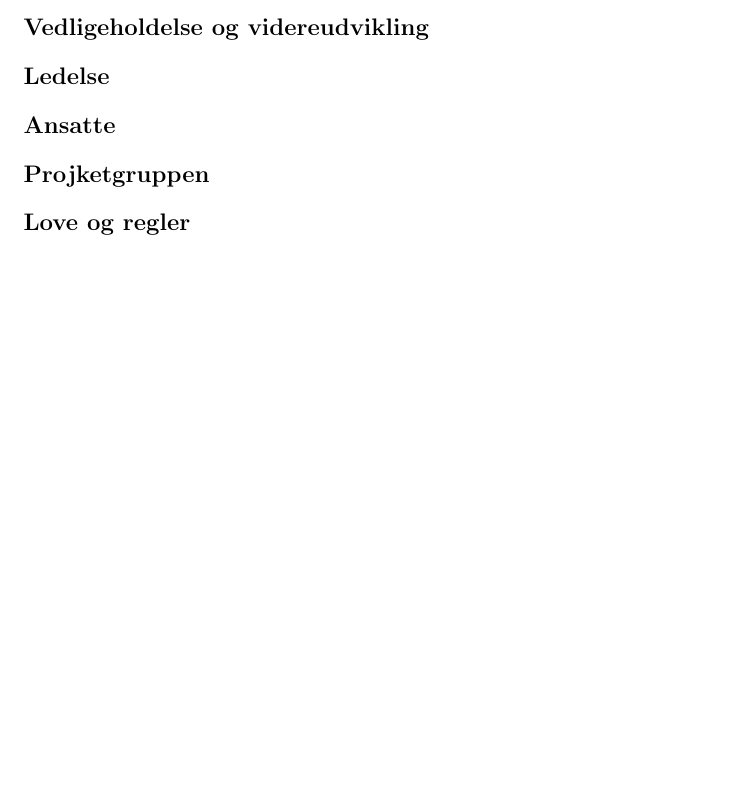
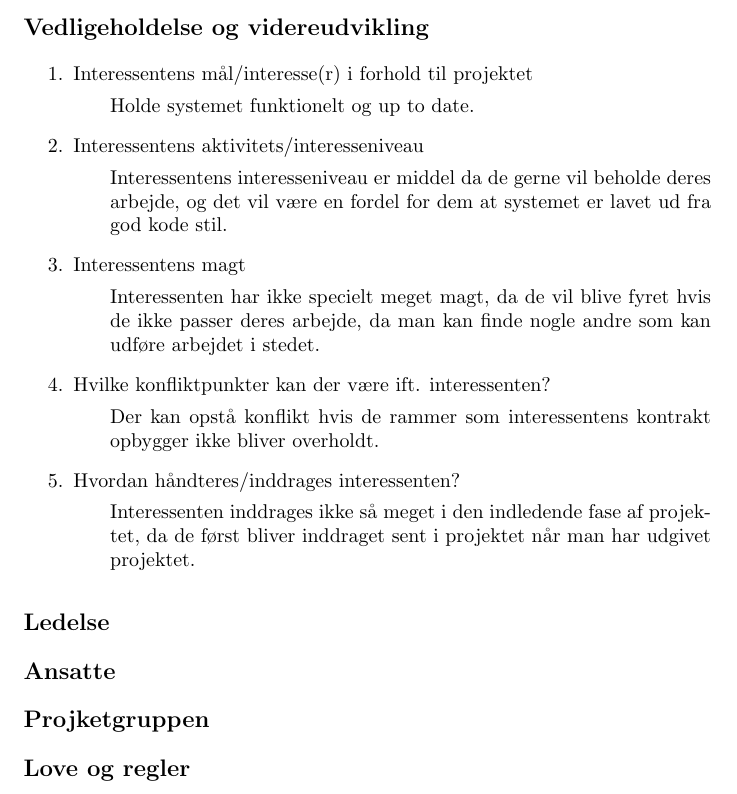
Before and after one commit to itp2-bge/itp2, a LaTeX document (itp2.tex): part of page 4 of 4, cut so that both start at the same text, the shorter picture padded with empty space. Compiled offline with pdfLaTeX.

Commit message:
Vel og vid

```diff
--- a/itp2.tex
+++ b/itp2.tex
@@ -106,8 +106,31 @@ Denne interessentgruppe omfatter købere og sælger af ejendomme, andelsboliger
 
 \subsection*{Vedligeholdelse og videreudvikling}
 \begin{enumerate}
-\item
-\end{enumrate}
+
+\item Interessentens mål/interesse(r) i forhold til projektet
+\begin{adjustwidth}{0.65cm}{}
+   Holde systemet funktionelt og up to date.
+\end{adjustwidth}
+
+\item Interessentens aktivitets/interesseniveau
+  \begin{adjustwidth}{0.65cm}{}
+Interessentens interesseniveau er middel da de gerne vil beholde deres arbejde, og det vil være en fordel for dem at systemet er lavet ud fra god kode stil.
+  \end{adjustwidth}
+\item Interessentens magt
+  \begin{adjustwidth}{0.65cm}{}
+Interessenten har ikke specielt meget magt, da de vil blive fyret hvis de ikke passer deres arbejde, da man kan finde nogle andre som kan udføre arbejdet i stedet.
+  \end{adjustwidth}
+\item Hvilke konfliktpunkter kan der være ift. interessenten?
+  \begin{adjustwidth}{0.65cm}{}
+Der kan opstå konflikt hvis de rammer som interessentens kontrakt opbygger ikke bliver overholdt.
+  \end{adjustwidth}
+\item Hvordan håndteres/inddrages interessenten?
+  \begin{adjustwidth}{0.65cm}{}
+Interessenten inddrages ikke så meget i den indledende fase af projektet, da de først bliver inddraget sent i projektet når man har udgivet projektet.
+  \end{adjustwidth}
+\end{enumerate}
+
+
 \subsection*{Ledelse}
 
 \subsection*{Ansatte}
```
